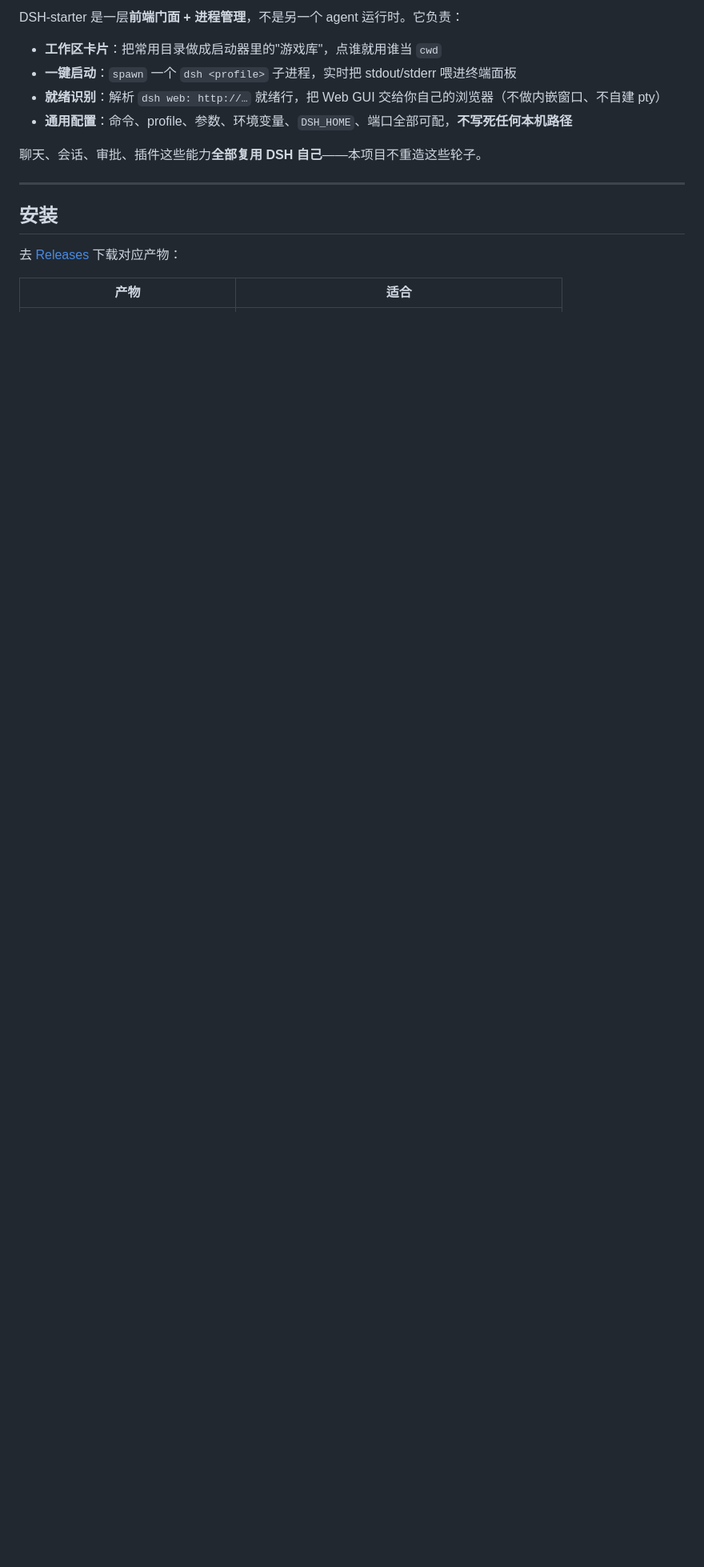
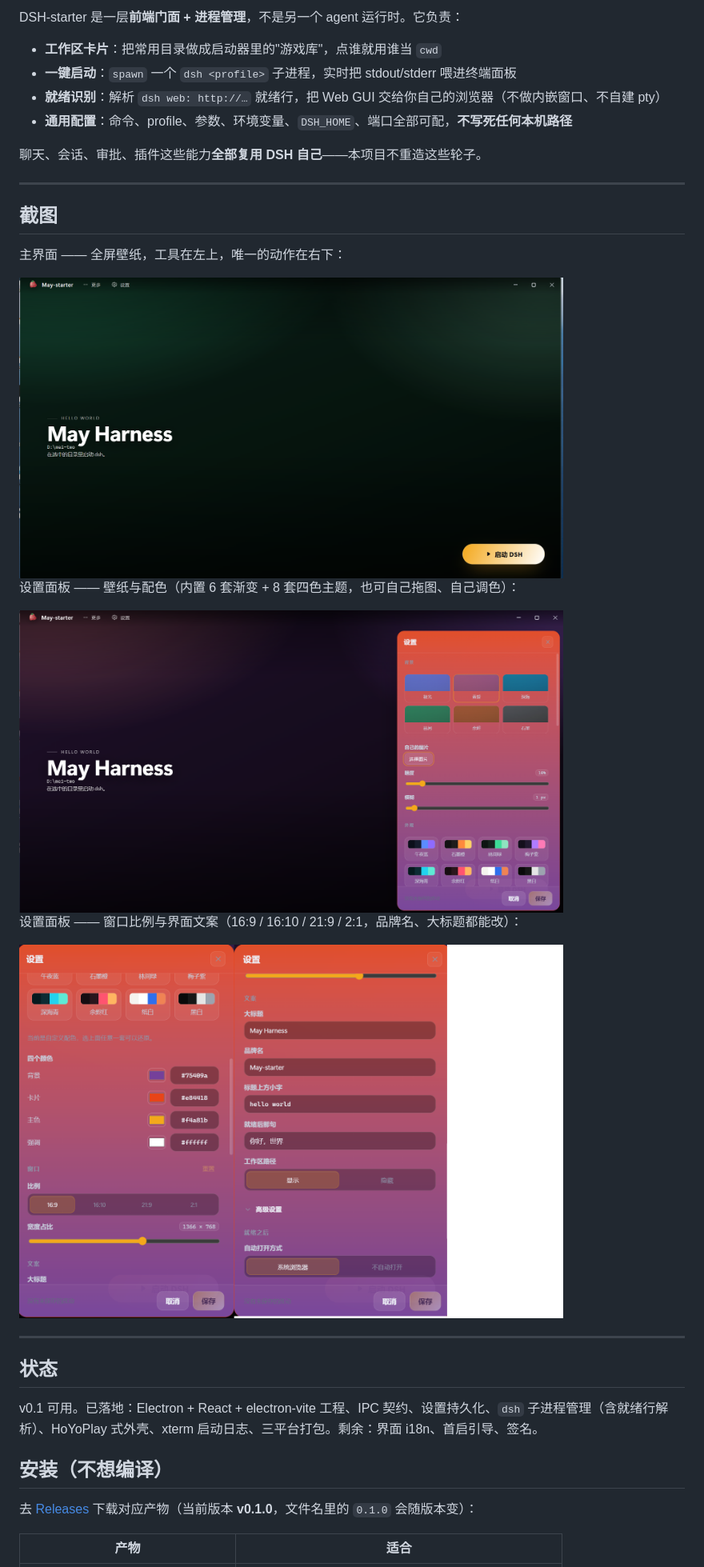
Before and after one commit to May447/DSH-starter, a Markdown page: README.md, the part around one of its changes. Shown at 80% size. GitHub-like rendering; pictures changed too: docs/screenshots/main.png (added), docs/screenshots/settings-theme.png (added), docs/screenshots/settings-window.png (added); blank space fills up the shorter version.

Commit message:
docs: 加截图到 README

```diff
--- a/README.md
+++ b/README.md
@@ -15,10 +19,29 @@ DSH-starter 是一层**前端门面 + 进程管理**，不是另一个 agent 运
 
 ---
 
+## 截图
 
-## 安装
+主界面 —— 全屏壁纸，工具在左上，唯一的动作在右下：
 
-去 [Releases](../../releases) 下载对应产物：
+<img src="docs/screenshots/main.png" width="680" alt="主界面" />
+
+设置面板 —— 壁纸与配色（内置 6 套渐变 + 8 套四色主题，也可自己拖图、自己调色）：
+
+<img src="docs/screenshots/settings-theme.png" width="680" alt="设置：背景与配色" />
+
+设置面板 —— 窗口比例与界面文案（16:9 / 16:10 / 21:9 / 2:1，品牌名、大标题都能改）：
+
+<img src="docs/screenshots/settings-window.png" width="680" alt="设置：窗口与文案" />
+
+---
+
+## 状态
+
+v0.1 可用。已落地：Electron + React + electron-vite 工程、IPC 契约、设置持久化、`dsh` 子进程管理（含就绪行解析）、HoYoPlay 式外壳、xterm 启动日志、三平台打包。剩余：界面 i18n、首启引导、签名。
+
+## 安装（不想编译）
+
+去 [Releases](https://github.com/May447/DSH-starter/releases/latest) 下载对应产物（当前版本 **v0.1.0**，文件名里的 `0.1.0` 会随版本变）：
 
 | 产物 | 适合 |
 | --- | --- |
```
Also changed, not shown: other parts of README.md (+40 -6 lines), README.en.md (+16 -0 lines).
